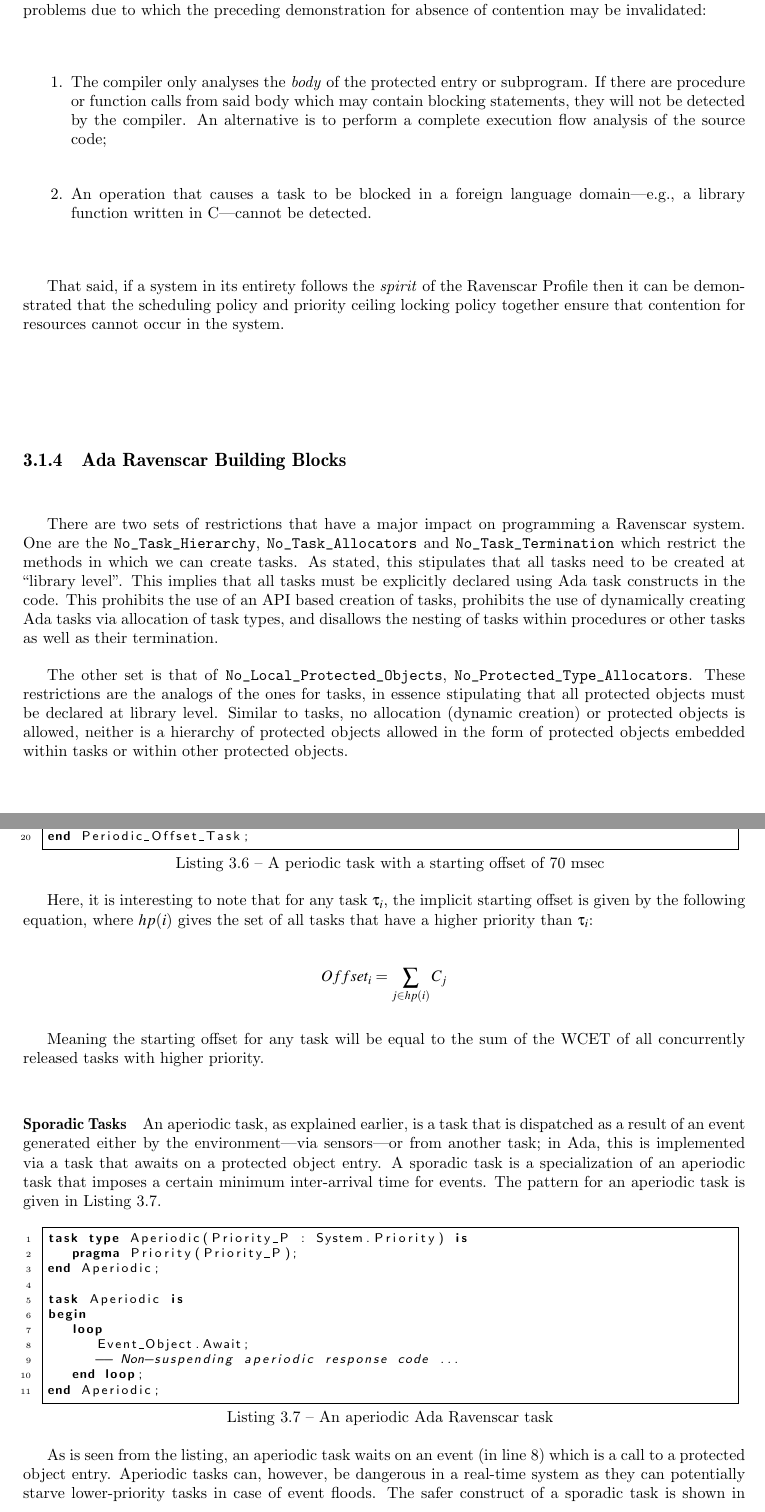
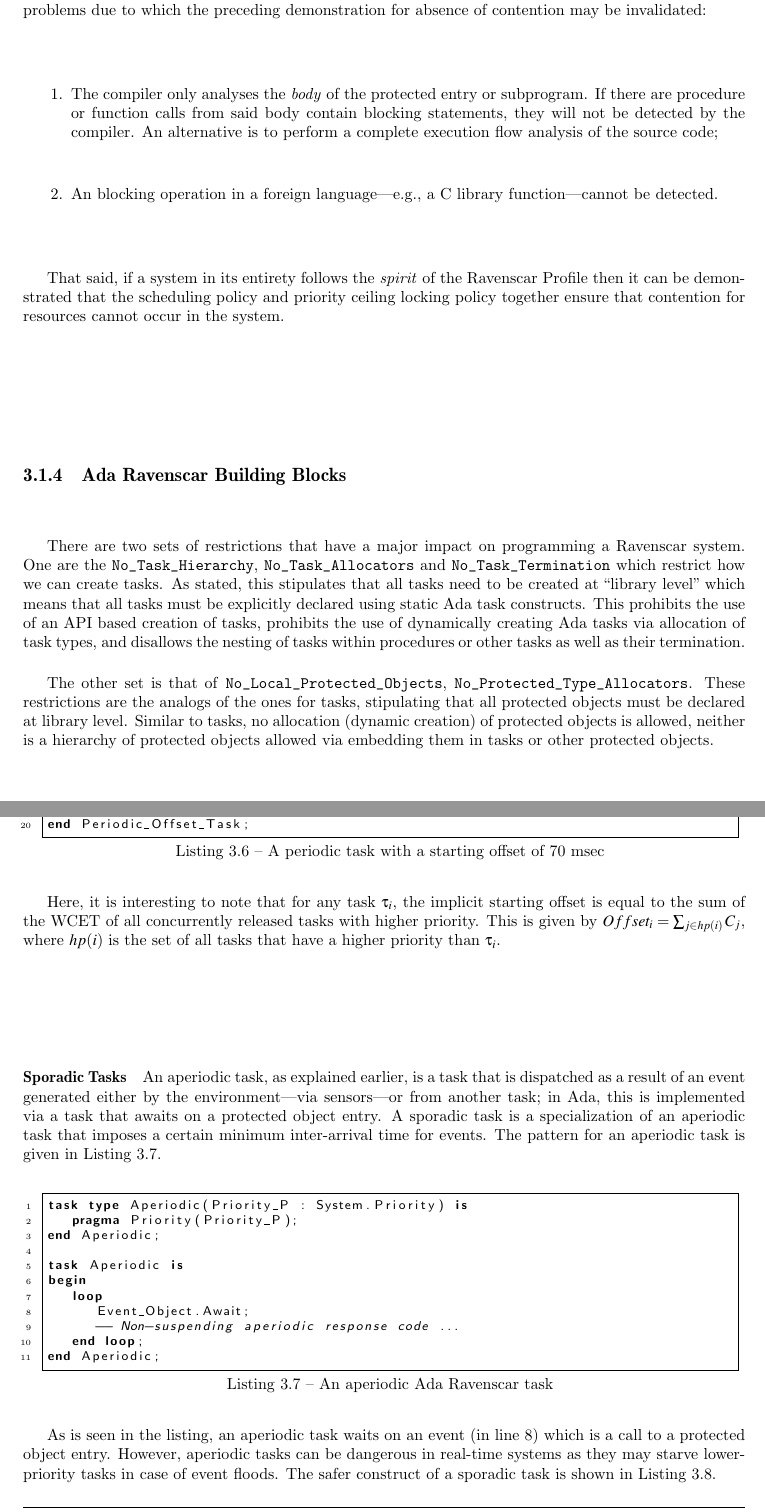
Before and after one commit to irfanhamid/docs, a LaTeX thesis (Thesis/hamid.tex, which reads Thesis/aadlrs.tex): two parts of pages 67 and 70 of 166, joined at a grey line, cut so that both start at the same text. Compiled offline with pdfLaTeX.

Commit message:
Upto inter-task comm and synch.

```diff
--- a/Thesis/aadlrs.tex
+++ b/Thesis/aadlrs.tex
@@ -425,12 +425,11 @@ of contention may be invalidated:
 \begin{enumerate}
 \item{The compiler only analyses the \emph{body} of the protected
   entry or subprogram. If there are procedure or function calls from
-  said body which may contain blocking statements, they will not be
-  detected by the compiler. An alternative is to perform a complete
-  execution flow analysis of the source code;}
-\item{An operation that causes a task to be blocked in a foreign
-  language domain---e.g., a library function written in C---cannot be
-  detected.}
+  said body contain blocking statements, they will not be detected by
+  the compiler. An alternative is to perform a complete execution flow
+  analysis of the source code;}
+\item{An blocking operation in a foreign language---e.g., a C library
+  function---cannot be detected.}
 \end{enumerate}
 
 That said, if a system in its entirety follows the \emph{spirit} of
@@ -442,22 +441,21 @@ contention for resources cannot occur in the system.
 There are two sets of restrictions that have a major impact on
 programming a Ravenscar system. One are the
 \texttt{No\_Task\_Hierarchy}, \texttt{No\_Task\_Allocators} and
-\texttt{No\_Task\_Termination} which restrict the methods in which we
-can create tasks. As stated, this stipulates that all tasks need to be
-created at ``library level''. This implies that all tasks must be
-explicitly declared using Ada task constructs in the code. This
-prohibits the use of an API based creation of tasks, prohibits the use
-of dynamically creating Ada tasks via allocation of task types, and
-disallows the nesting of tasks within procedures or other tasks as
-well as their termination.
+\texttt{No\_Task\_Termination} which restrict how we can create
+tasks. As stated, this stipulates that all tasks need to be created at
+``library level'' which means that all tasks must be explicitly
+declared using static Ada task constructs. This prohibits the use of
+an API based creation of tasks, prohibits the use of dynamically
+creating Ada tasks via allocation of task types, and disallows the
+nesting of tasks within procedures or other tasks as well as their
+termination.
 
 The other set is that of \texttt{No\_Local\_Protected\_Objects},
 \texttt{No\_Protected\_Type\_Allocators}. These restrictions are the
-analogs of the ones for tasks, in essence stipulating that all
-protected objects must be declared at library level. Similar to tasks,
-no allocation (dynamic creation) or protected objects is allowed,
-neither is a hierarchy of protected objects allowed in the form of
-protected objects embedded within tasks or within other protected
-objects.
+analogs of the ones for tasks, stipulating that all protected objects
+must be declared at library level. Similar to tasks, no allocation
+(dynamic creation) of protected objects is allowed, neither is a
+hierarchy of protected objects allowed via embedding them in tasks or
+other protected objects.
 
 \subsubsection{Periodic Tasks}
@@ -674,16 +671,10 @@ end Periodic_Offset_Task;
 \end{figure}
 
 Here, it is interesting to note that for any task $\tau_i$, the
-implicit starting offset is given by the following equation, where
-$hp(i)$ gives the set of all tasks that have a higher priority than
-$\tau_i$:
-
-\begin{displaymath}
-Offset_i = \sum_{j\in hp(i)} C_j
-\end{displaymath}
-
-Meaning the starting offset for any task will be equal to the sum of
-the WCET of all concurrently released tasks with higher priority.
+implicit starting offset is equal to the sum of the WCET of all
+concurrently released tasks with higher priority. This is given by
+$Offset_i = \sum_{j\in hp(i)} C_j$, where $hp(i)$ is the set of all
+tasks that have a higher priority than $\tau_i$.
 
 \paragraph{Sporadic Tasks}
 An aperiodic task, as explained earlier, is a task that is dispatched
@@ -713,9 +704,9 @@ end Aperiodic;
 \end{lstlisting}
 \end{minipage}
 
-As is seen from the listing, an aperiodic task waits on an event (in
-line 8) which is a call to a protected object entry. Aperiodic tasks
-can, however, be dangerous in a real-time system as they can potentially
+As is seen in the listing, an aperiodic task waits on an event (in
+line 8) which is a call to a protected object entry. However,
+aperiodic tasks can be dangerous in real-time systems as they may
 starve lower-priority tasks in case of event floods. The safer
 construct of a sporadic task is shown in Listing~\ref{lst:sporadic}.
 
```
Also changed, not shown: Thesis/adv_gen.tex (+1 -1 lines), Thesis/biblio.tex (+2 -2 lines), Thesis/mcc.tex (+1 -1 lines), Thesis/aadlrs.tex (66 more changed lines).
